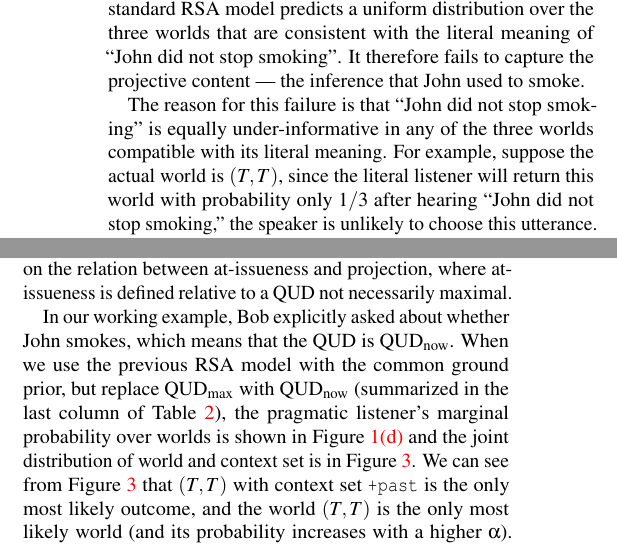
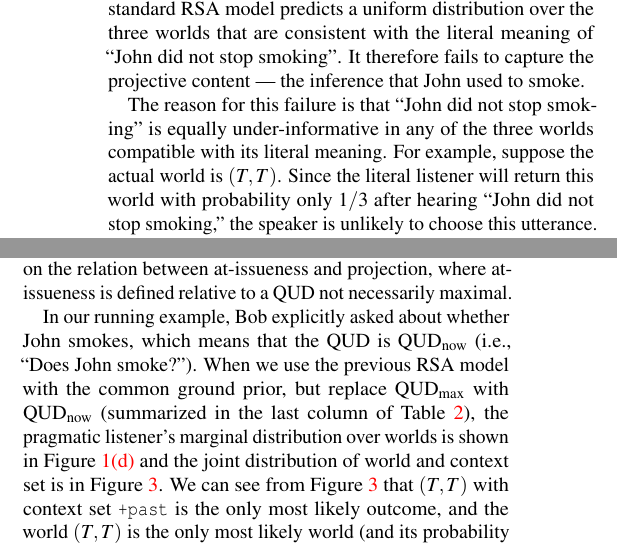
Before and after one commit to Ciyang/presuppositon-cogsci2016, a LaTeX paper (cogsci_main.tex, which reads 03_RSA.tex): two parts of the columns of pages 3 and 5 of 7, joined at a grey line, cut so that both start at the same text. Compiled offline with pdfLaTeX.

Commit message:
Small edits to prose

```diff
--- a/03_RSA.tex
+++ b/03_RSA.tex
@@ -157,7 +157,7 @@ As we can see, the standard RSA model predicts a uniform distribution over the
 
 The reason for this failure is that ``John did not stop smoking'' is equally
  under-informative in any of the three worlds compatible with its literal meaning.
-For example, suppose the actual world is $(T, T)$, since the
+For example, suppose the actual world is $(T, T)$. Since the
  literal listener will return this world with probability only $1/3$ after hearing ``John did not stop smoking,'' the speaker is unlikely to choose this utterance.
 She is more likely to say ``John has always smoked'' instead, which will always
  induce the correct answer.
@@ -401,11 +401,11 @@ Theoretically, there has been a lot of discussion in the previous literature
  \cite{Beaver2010:Have-You-Noticed, SimonsEtAl2001:What-Projects-and-Why} on the relation between at-issueness and projection, where at-issueness is defined
  relative to a QUD not necessarily maximal.
 
-In our working example, Bob explicitly asked about whether John smokes,
- which means that the QUD is QUD$_\textrm{now}$.
+In our running example, Bob explicitly asked about whether John smokes,
+ which means that the QUD is QUD$_\textrm{now}$ (i.e., ``Does John smoke?'').
 When we use the previous RSA model with the common ground prior, but
  replace QUD$_\textrm{max}$ with QUD$_\textrm{now}$ (summarized in the
- last column of Table~\ref{tab:models}), the pragmatic listener's marginal probability over worlds is shown in Figure~\ref{fig:RSA_QUDnow} and the joint
+ last column of Table~\ref{tab:models}), the pragmatic listener's marginal distribution over worlds is shown in Figure~\ref{fig:RSA_QUDnow} and the joint
  distribution of world and context set is in Figure~\ref{fig:joint-QUDnow}.
 We can see from Figure~\ref{fig:joint-QUDnow} that $(T, T)$ with context set
  \verb=+past= is
```
Also changed, not shown: 2 other files.
